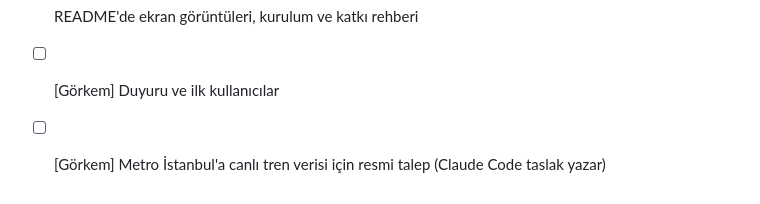
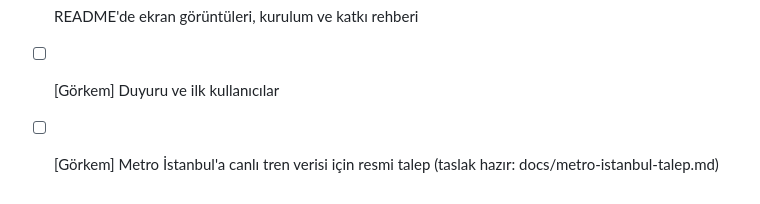
Before and after one commit to rehagorkemeyler/GitGel, a Markdown page: TASKS.md, the part around the change. Drawn GitHub-style.

```diff
--- a/TASKS.md
+++ b/TASKS.md
@@ -67,4 +67,4 @@ Bitti sayılması için: noktalar hat üzerinde düzgün hareket ediyor, etiketl
 - [x] Hakkında ekranında tüm atıflar
 - [x] README'de ekran görüntüleri, kurulum ve katkı rehberi
 - [ ] [Görkem] Duyuru ve ilk kullanıcılar
-- [ ] [Görkem] Metro İstanbul'a canlı tren verisi için resmi talep (Claude Code taslak yazar)
+- [ ] [Görkem] Metro İstanbul'a canlı tren verisi için resmi talep (taslak hazır: docs/metro-istanbul-talep.md)
```
Also changed, not shown: docs/GORKEM-TODO.md (+8 -0 lines), docs/metro-istanbul-talep.md (added, +34 -0 lines).
